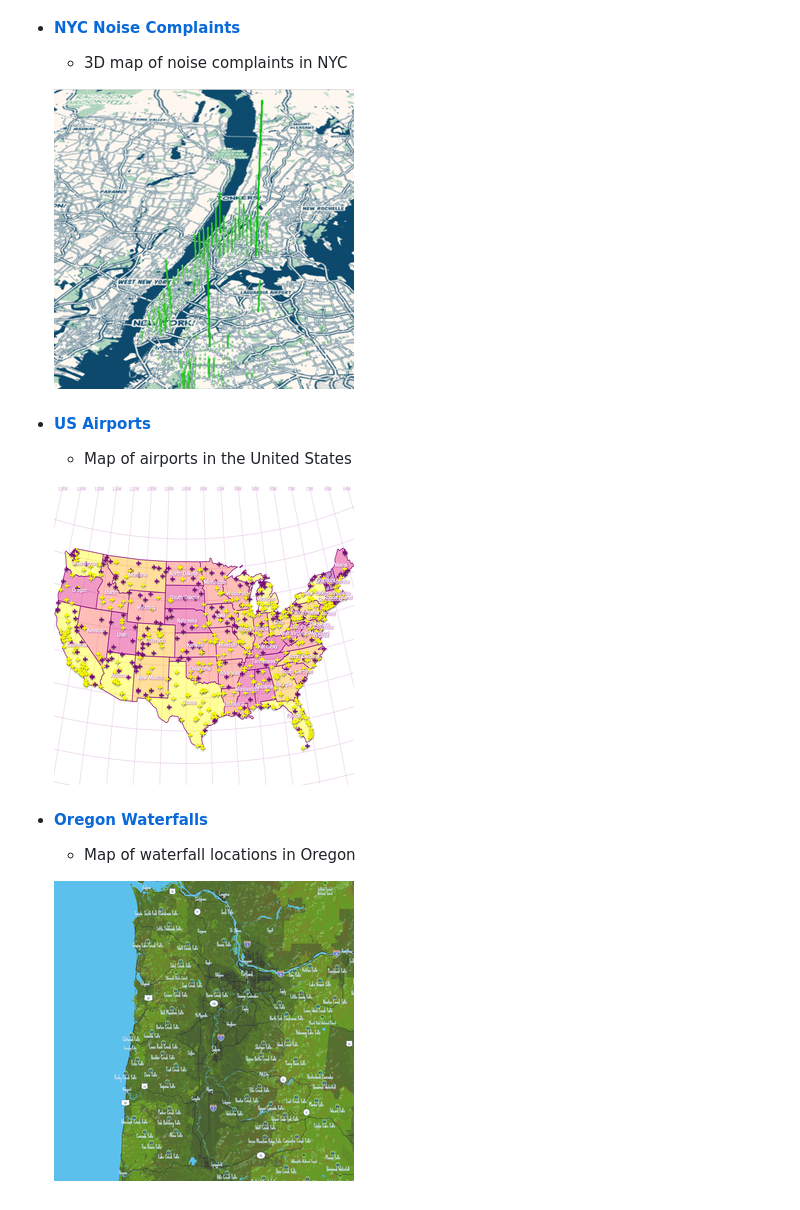
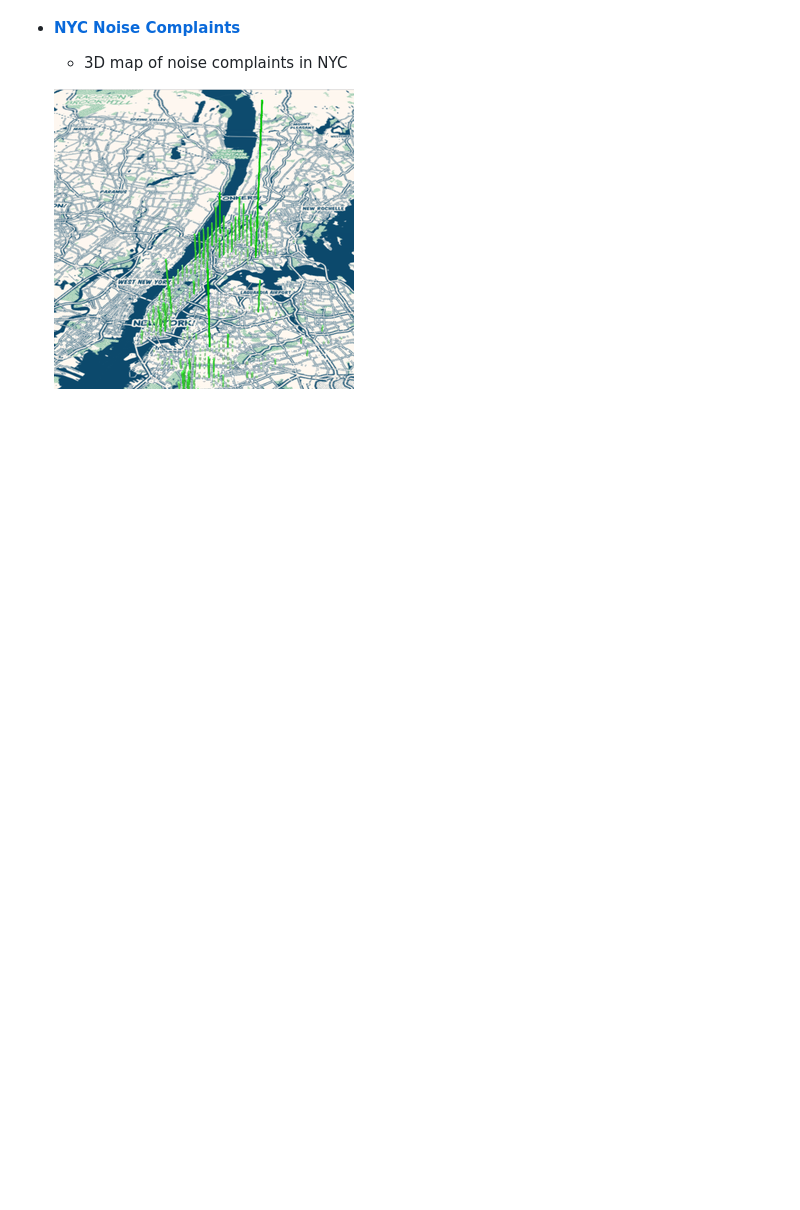
Before and after one commit to briangkatz/briangkatz.github.io, a Markdown page: README.md, the part around the change printed below. GitHub-like rendering; pictures changed too: img/waterfalls.png (deleted); blank space fills up the shorter version.

```diff
--- a/README.md
+++ b/README.md
@@ -62,15 +74,3 @@
   - 3D map of noise complaints in NYC
 
   ![NYC Noise Complaints](img/nyc.png)
-
-- #### [US Airports](https://briangkatz.github.io/airports/)
-
-  - Map of airports in the United States
-
-  ![US Airports](img/airports.png)
-
-- #### [Oregon Waterfalls](https://briangkatz.github.io/waterfalls/)
-
-  - Map of waterfall locations in Oregon
-
-  ![Oregon Waterfalls](img/waterfalls.png)
```
Also changed, not shown: other parts of README.md (+12 -0 lines), img/oa_exposure.png, img/petro.png (added), 2 other files.
